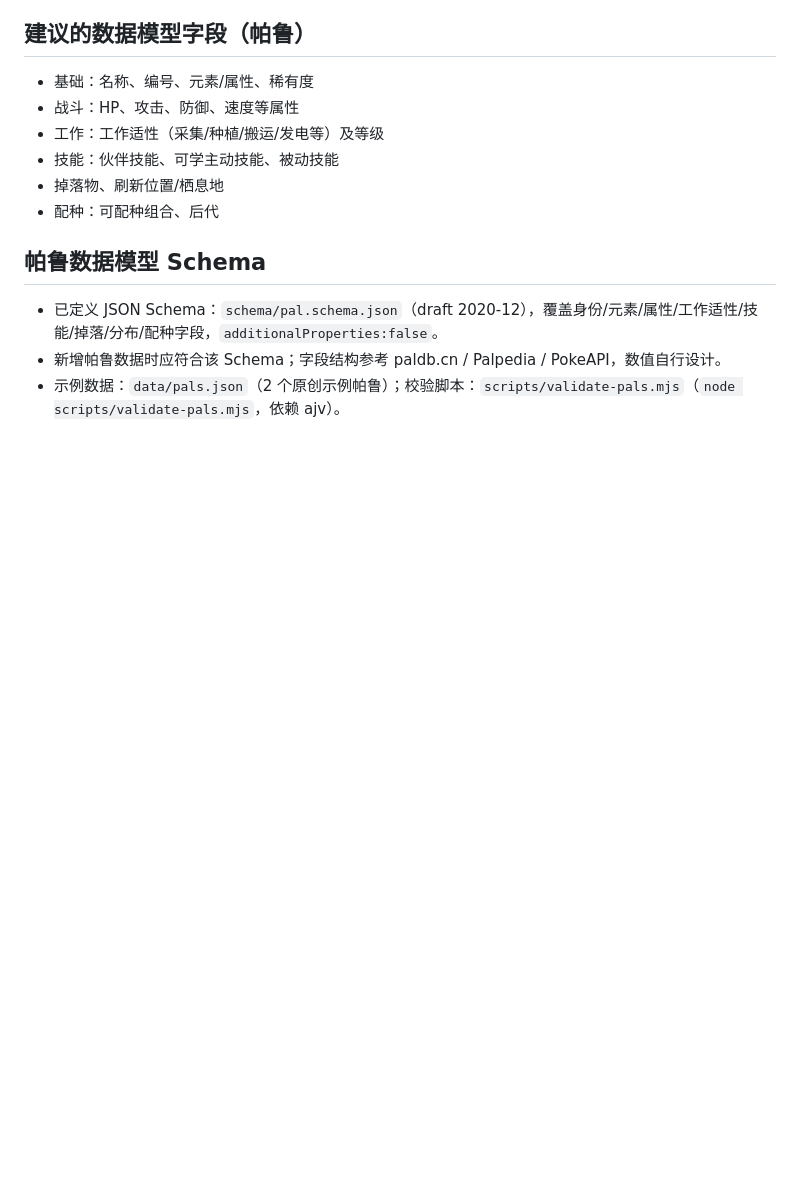
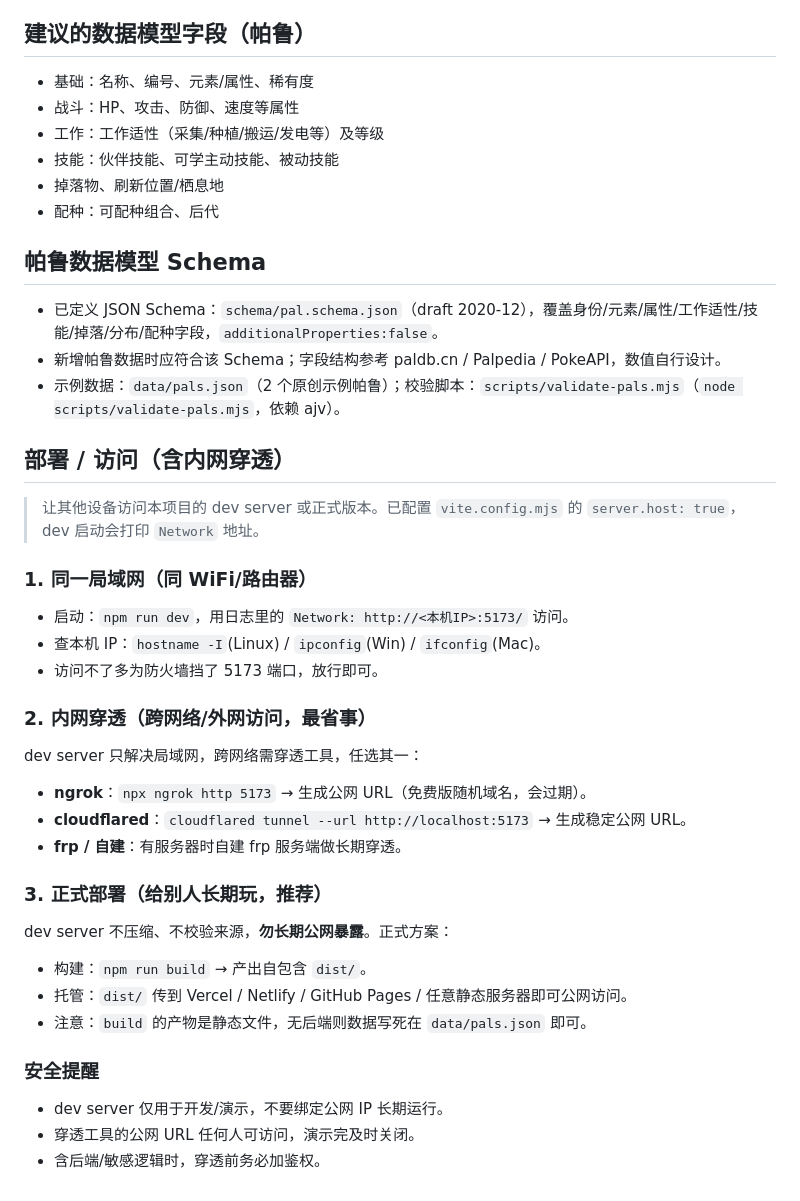
Before and after one commit to Johnny-pp/pl_test, a Markdown page: PROJECT_NOTES.md, the part around the change. Drawn GitHub-style; blank space fills up the shorter version.

Commit message:
docs: 补充部署/访问与内网穿透笔记

```diff
--- a/PROJECT_NOTES.md
+++ b/PROJECT_NOTES.md
@@ -52,3 +52,28 @@
 - 已定义 JSON Schema：`schema/pal.schema.json`（draft 2020-12），覆盖身份/元素/属性/工作适性/技能/掉落/分布/配种字段，`additionalProperties:false`。
 - 新增帕鲁数据时应符合该 Schema；字段结构参考 paldb.cn / Palpedia / PokeAPI，数值自行设计。
 - 示例数据：`data/pals.json`（2 个原创示例帕鲁）；校验脚本：`scripts/validate-pals.mjs`（`node scripts/validate-pals.mjs`，依赖 ajv）。
+
+## 部署 / 访问（含内网穿透）
+> 让其他设备访问本项目的 dev server 或正式版本。已配置 `vite.config.mjs` 的 `server.host: true`，dev 启动会打印 `Network` 地址。
+
+### 1. 同一局域网（同 WiFi/路由器）
+- 启动：`npm run dev`，用日志里的 `Network: http://<本机IP>:5173/` 访问。
+- 查本机 IP：`hostname -I`(Linux) / `ipconfig`(Win) / `ifconfig`(Mac)。
+- 访问不了多为防火墙挡了 5173 端口，放行即可。
+
+### 2. 内网穿透（跨网络/外网访问，最省事）
+dev server 只解决局域网，跨网络需穿透工具，任选其一：
+- **ngrok**：`npx ngrok http 5173` → 生成公网 URL（免费版随机域名，会过期）。
+- **cloudflared**：`cloudflared tunnel --url http://localhost:5173` → 生成稳定公网 URL。
+- **frp / 自建**：有服务器时自建 frp 服务端做长期穿透。
+
+### 3. 正式部署（给别人长期玩，推荐）
+dev server 不压缩、不校验来源，**勿长期公网暴露**。正式方案：
+- 构建：`npm run build` → 产出自包含 `dist/`。
+- 托管：`dist/` 传到 Vercel / Netlify / GitHub Pages / 任意静态服务器即可公网访问。
+- 注意：`build` 的产物是静态文件，无后端则数据写死在 `data/pals.json` 即可。
+
+### 安全提醒
+- dev server 仅用于开发/演示，不要绑定公网 IP 长期运行。
+- 穿透工具的公网 URL 任何人可访问，演示完及时关闭。
+- 含后端/敏感逻辑时，穿透前务必加鉴权。
```
